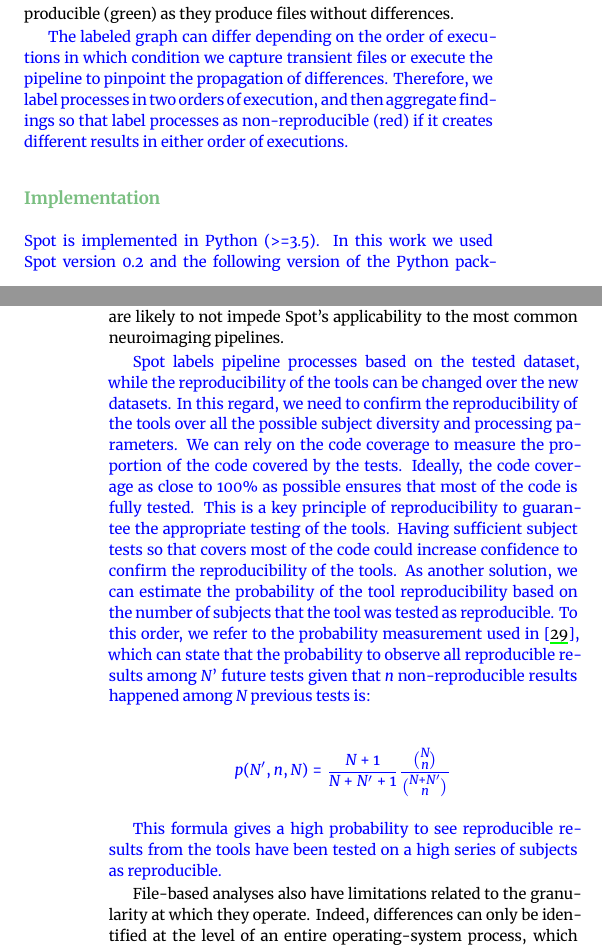
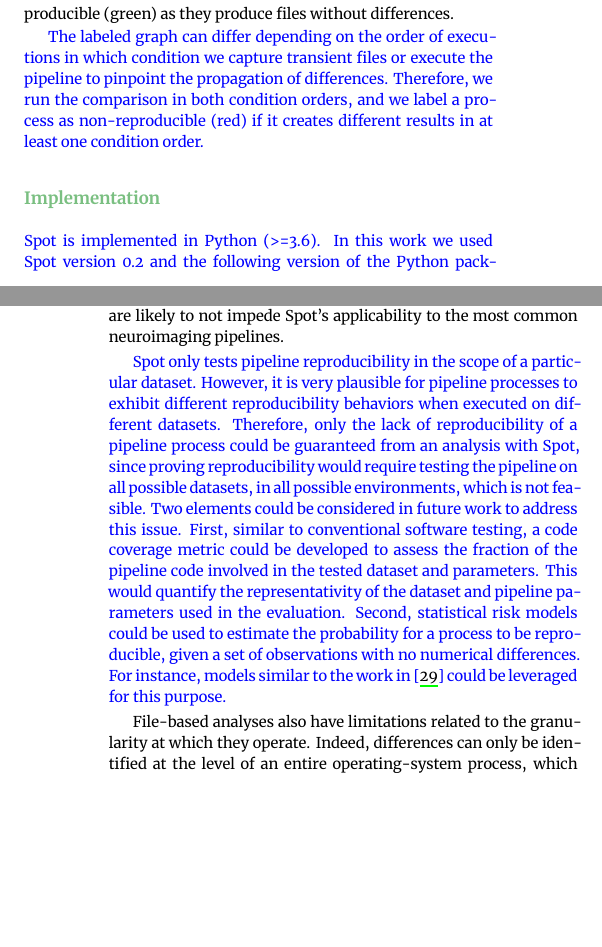
Before and after one commit to ali4006/HCP-reproducibility-paper, a LaTeX paper (paper.tex): two parts of the columns of pages 2 and 6 of 7, joined at a grey line, cut so that both start at the same text, the shorter picture padded with empty space. Compiled offline with XeLaTeX.

Commit message:
Update revisions

```diff
--- a/paper.tex
+++ b/paper.tex
@@ -29,6 +29,7 @@
 \usepackage{amsmath}
 \usepackage{ulem}
 \usepackage{pifont}
+\usepackage{pdfpages}
 
 \hypersetup{
 colorlinks=true,% hyperlinks will be coloured
@@ -367,13 +368,12 @@ labeled as reproducible (green) as they produce files without differences.
 
 \revised{
 The labeled graph can differ depending on the order of executions in which condition we capture transient files
-or execute the pipeline to pinpoint the propagation of differences. Therefore, we label processes in two orders
-of execution, and then aggregate findings so that label processes as non-reproducible (red) if it creates
-different results in either order of executions.}
+or execute the pipeline to pinpoint the propagation of differences. Therefore, we run the comparison in both condition orders,
+and we label a process as non-reproducible (red) if it creates different results in at least one condition order.}
 
 \subsection{Implementation}
 \revised{
-\toolname is implemented in Python (>=3.5). In this work we used \toolname version 0.2 and the following version of
+\toolname is implemented in Python (>=3.6). In this work we used \toolname version 0.2 and the following version of
 the Python package dependencies: NumPy v1.19.0~\cite{oliphant2006guide} and Pandas v1.0.5~\cite{mckinney2011pandas},
 for data manipulations, SciPy v1.5.1~\cite{2020SciPy-NMeth} and Scikit-learn v.0.23.1~\cite{pedregosa2011scikit}
 for the clustering of provenance graphs, Zss v1.2.0~\cite{zhang1989simple} for tree distances,
@@ -793,28 +793,17 @@ are likely to not impede \toolname's applicability to the most common
 neuroimaging pipelines.
 
 \revised{
-% Furthermore, we can use methods to ensure that enough tests have been performed for labeling a tool as reproducible.
-% We approved the irreproducibility of the tools, but we cannot say a tool is reproducible since
-\toolname labels pipeline processes based on the tested dataset,
-while the reproducibility of the tools can be changed over the new datasets.
-In this regard, we need to confirm the reproducibility of the tools over all the possible
-subject diversity and processing parameters.
-We can rely on the code coverage to measure the proportion of the code covered by the tests.
-Ideally, the code coverage as close to 100\% as possible ensures that most of the code is fully tested.
-This is a key principle of reproducibility to guarantee the appropriate testing of the tools.
-Having sufficient subject tests so that covers most of the code could increase confidence to confirm
-the reproducibility of the tools.
-As another solution, we can estimate the probability of the tool reproducibility based on
-the number of subjects that the tool was tested as reproducible. To this order,
-we refer to the probability measurement used in~\cite{glatard2015classifications}, which can state that the probability
-to observe all reproducible results among $N’$ future tests given that $n$ non-reproducible results happened among $N$
-previous tests is:
-
-\[p(N',n,N)=\frac{N+1}{N+N'+1}\frac{\binom Nn}{\binom {N+N'}n}\]
-
-This formula gives a high probability to see reproducible results from the tools have been tested on a high series of
-subjects as reproducible.
-}
+\toolname only tests pipeline reproducibility in the scope of a particular dataset. However, it is very plausible
+for pipeline processes to exhibit different reproducibility behaviors when executed on different datasets.
+Therefore, only the lack of reproducibility of a pipeline process could be guaranteed from an analysis with \toolname,
+since proving reproducibility would require testing the pipeline on all possible datasets, in all possible environments,
+which is not feasible. Two elements could be considered in future work to address this issue.
+First, similar to conventional software testing, a code coverage metric could be developed to assess
+the fraction of the pipeline code involved in the tested dataset and parameters. This would quantify
+the representativity of the dataset and pipeline parameters used in the evaluation. Second, statistical
+risk models could be used to estimate the probability for a process to be reproducible, given a set of
+observations with no numerical differences. For instance, models similar to the work in~\cite{beauzamy2004methodes}
+could be leveraged for this purpose.}
 
 File-based analyses also have limitations related to the
 granularity at which they operate. Indeed, differences can only be
```
Also changed, not shown: biblio.bib (+5 -7 lines), paper.tex (24 more changed lines).
